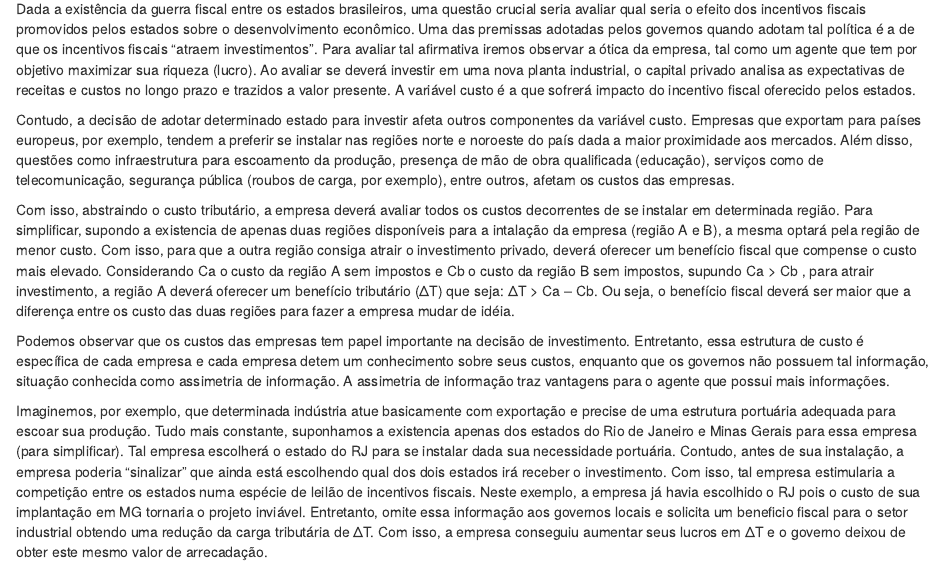
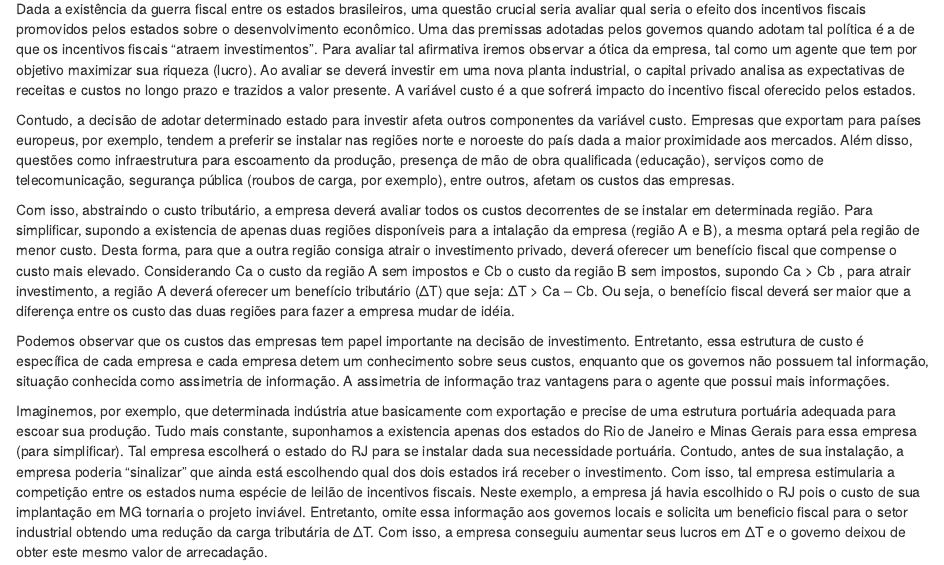
Before and after one commit to ibsenmelo/blogIbsenmelo1, an R Markdown document (content/english/post/2021-05-21-benefícios-fiscais-e-seus-reflexos-econômicos/index.Rmd): the page in a window 1100 px wide, from 130 px down. Rendered offline with R 4.5, knitr and Pandoc, with nearby package versions.

Commit message:
erro de gramatica

```diff
--- a/content/english/post/2021-05-21-benefícios-fiscais-e-seus-reflexos-econômicos/index.Rmd
+++ b/content/english/post/2021-05-21-benefícios-fiscais-e-seus-reflexos-econômicos/index.Rmd
@@ -16,7 +16,7 @@ Dada a existência da guerra fiscal entre os estados brasileiros, uma questão c
 
 Contudo, a decisão de adotar determinado estado para investir afeta outros componentes da variável custo. Empresas que exportam para países europeus, por exemplo, tendem a preferir se instalar nas regiões norte e noroeste do país dada a maior proximidade aos mercados. Além disso, questões como infraestrutura para escoamento da produção, presença de mão de obra qualificada (educação), serviços como de telecomunicação, segurança pública (roubos de carga, por exemplo), entre outros, afetam os custos das empresas.
 
-Com isso, abstraindo o custo tributário, a empresa deverá avaliar todos os custos decorrentes de se instalar em determinada região. Para simplificar, supondo a existencia de apenas duas regiões disponíveis para a intalação da empresa (região A e B), a mesma optará pela região de menor custo. Com isso, para que a outra região consiga atrair o investimento privado, deverá oferecer um benefício fiscal que compense o custo mais elevado. Considerando Ca o custo da região A sem impostos e Cb o custo da região B sem impostos, supundo Ca > Cb , para atrair investimento, a região A deverá oferecer um benefício tributário (ΔT) que seja: ΔT > Ca – Cb. Ou seja, o benefício fiscal deverá ser maior que a diferença entre os custo das duas regiões para fazer a empresa mudar de idéia.
+Com isso, abstraindo o custo tributário, a empresa deverá avaliar todos os custos decorrentes de se instalar em determinada região. Para simplificar, supondo a existencia de apenas duas regiões disponíveis para a intalação da empresa (região A e B), a mesma optará pela região de menor custo. Desta forma, para que a outra região consiga atrair o investimento privado, deverá oferecer um benefício fiscal que compense o custo mais elevado. Considerando Ca o custo da região A sem impostos e Cb o custo da região B sem impostos, supondo Ca > Cb , para atrair investimento, a região A deverá oferecer um benefício tributário (ΔT) que seja: ΔT > Ca – Cb. Ou seja, o benefício fiscal deverá ser maior que a diferença entre os custo das duas regiões para fazer a empresa mudar de idéia.
 
 Podemos observar que os custos das empresas tem papel importante na decisão de investimento. Entretanto, essa estrutura de custo é específica de cada empresa e cada empresa detem um conhecimento sobre seus custos, enquanto que os governos não possuem tal informação, situação conhecida como assimetria de informação. A assimetria de informação traz vantagens para o agente que possui mais informações.
 
```
